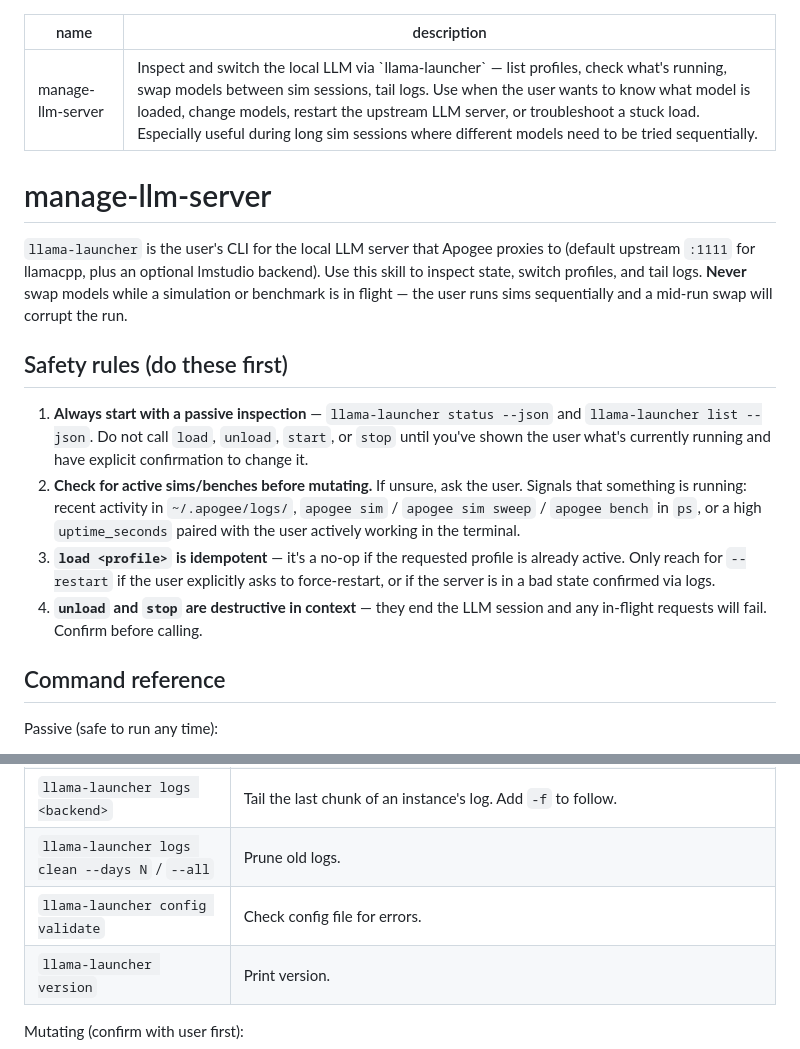
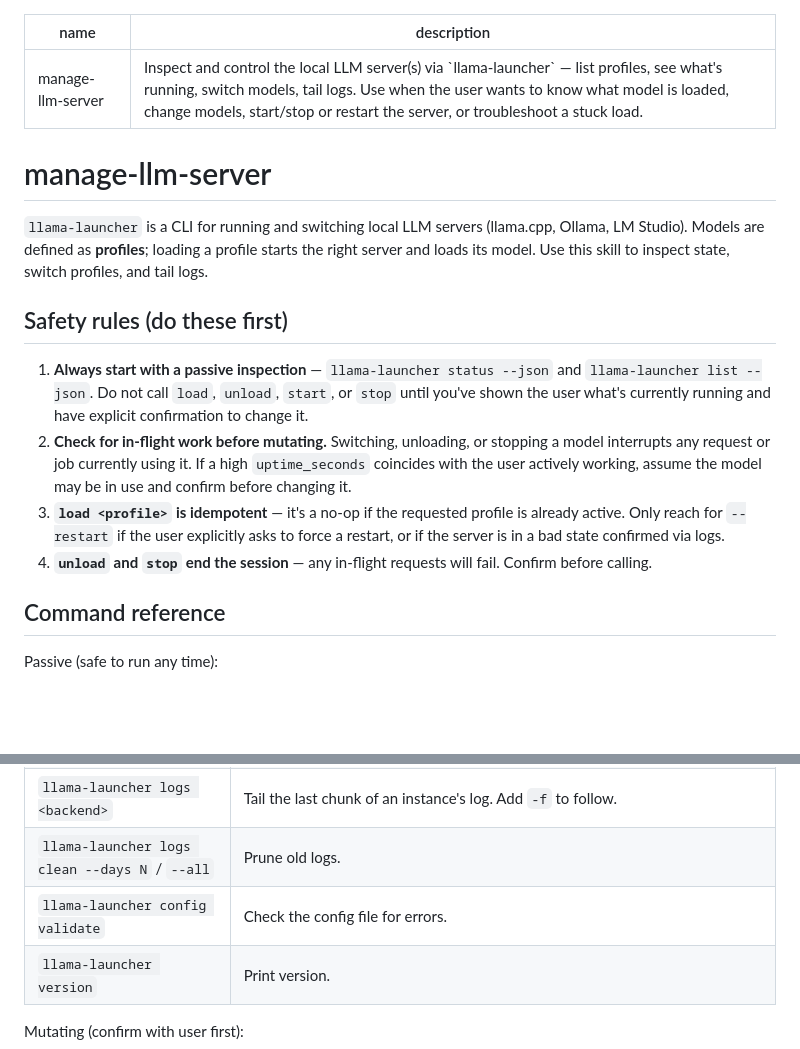
Before and after one commit to airiclenz/llama-launcher, a Markdown page: skills/manage-llm-server/SKILL.md, 2 parts joined by grey strips. Rendered like a GitHub page; blank space fills up the shorter version.

```diff
--- a/skills/manage-llm-server/SKILL.md
+++ b/skills/manage-llm-server/SKILL.md
@@ -1,18 +1,18 @@
 ---
 name: manage-llm-server
-description: Inspect and switch the local LLM via `llama-launcher` — list profiles, check what's running, swap models between sim sessions, tail logs. Use when the user wants to know what model is loaded, change models, restart the upstream LLM server, or troubleshoot a stuck load. Especially useful during long sim sessions where different models need to be tried sequentially.
+description: Inspect and control the local LLM server(s) via `llama-launcher` — list profiles, see what's running, switch models, tail logs. Use when the user wants to know what model is loaded, change models, start/stop or restart the server, or troubleshoot a stuck load.
 ---
 
 # manage-llm-server
 
-`llama-launcher` is the user's CLI for the local LLM server that Apogee proxies to (default upstream `:1111` for llamacpp, plus an optional lmstudio backend). Use this skill to inspect state, switch profiles, and tail logs. **Never** swap models while a simulation or benchmark is in flight — the user runs sims sequentially and a mid-run swap will corrupt the run.
+`llama-launcher` is a CLI for running and switching local LLM servers (llama.cpp, Ollama, LM Studio). Models are defined as **profiles**; loading a profile starts the right server and loads its model. Use this skill to inspect state, switch profiles, and tail logs.
 
 ## Safety rules (do these first)
 
 1. **Always start with a passive inspection** — `llama-launcher status --json` and `llama-launcher list --json`. Do not call `load`, `unload`, `start`, or `stop` until you've shown the user what's currently running and have explicit confirmation to change it.
-2. **Check for active sims/benches before mutating.** If unsure, ask the user. Signals that something is running: recent activity in `~/.apogee/logs/`, `apogee sim` / `apogee sim sweep` / `apogee bench` in `ps`, or a high `uptime_seconds` paired with the user actively working in the terminal.
-3. **`load <profile>` is idempotent** — it's a no-op if the requested profile is already active. Only reach for `--restart` if the user explicitly asks to force-restart, or if the server is in a bad state confirmed via logs.
-4. **`unload` and `stop` are destructive in context** — they end the LLM session and any in-flight requests will fail. Confirm before calling.
+2. **Check for in-flight work before mutating.** Switching, unloading, or stopping a model interrupts any request or job currently using it. If a high `uptime_seconds` coincides with the user actively working, assume the model may be in use and confirm before changing it.
+3. **`load <profile>` is idempotent** — it's a no-op if the requested profile is already active. Only reach for `--restart` if the user explicitly asks to force a restart, or if the server is in a bad state confirmed via logs.
+4. **`unload` and `stop` end the session** — any in-flight requests will fail. Confirm before calling.
 
 ## Command reference
 
@@ -24,7 +24,7 @@ Passive (safe to run any time):
 | `llama-launcher status` / `--json` | Per-backend: running, address, active_profile, active_model, pid, uptime_seconds. |
 | `llama-launcher logs <backend>` | Tail the last chunk of an instance's log. Add `-f` to follow. |
 | `llama-launcher logs clean --days N` / `--all` | Prune old logs. |
-| `llama-launcher config validate` | Check config file for errors. |
+| `llama-launcher config validate` | Check the config file for errors. |
 | `llama-launcher version` | Print version. |
 
 Mutating (confirm with user first):
```
Also changed, not shown: other parts of skills/manage-llm-server/SKILL.md (+21 -14 lines).
